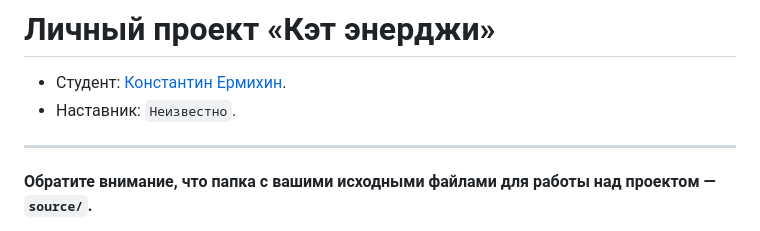
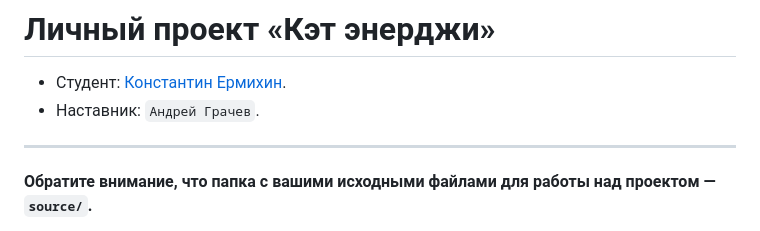
Before and after one commit to htmlacademy-adaptive/2415207-cat-energy-1, a Markdown page: Readme.md, the part around the change. GitHub-like rendering.

Commit message:
Добавляет наставника

```diff
--- a/Readme.md
+++ b/Readme.md
@@ -1,7 +1,7 @@
 # Личный проект «Кэт энерджи»
 
 * Студент: [Константин Ермихин](https://up.htmlacademy.ru/adaptive-individual/1/user/2415207).
-* Наставник: `Неизвестно`.
+* Наставник: `Андрей Грачев`.
 
 ---
 
```
